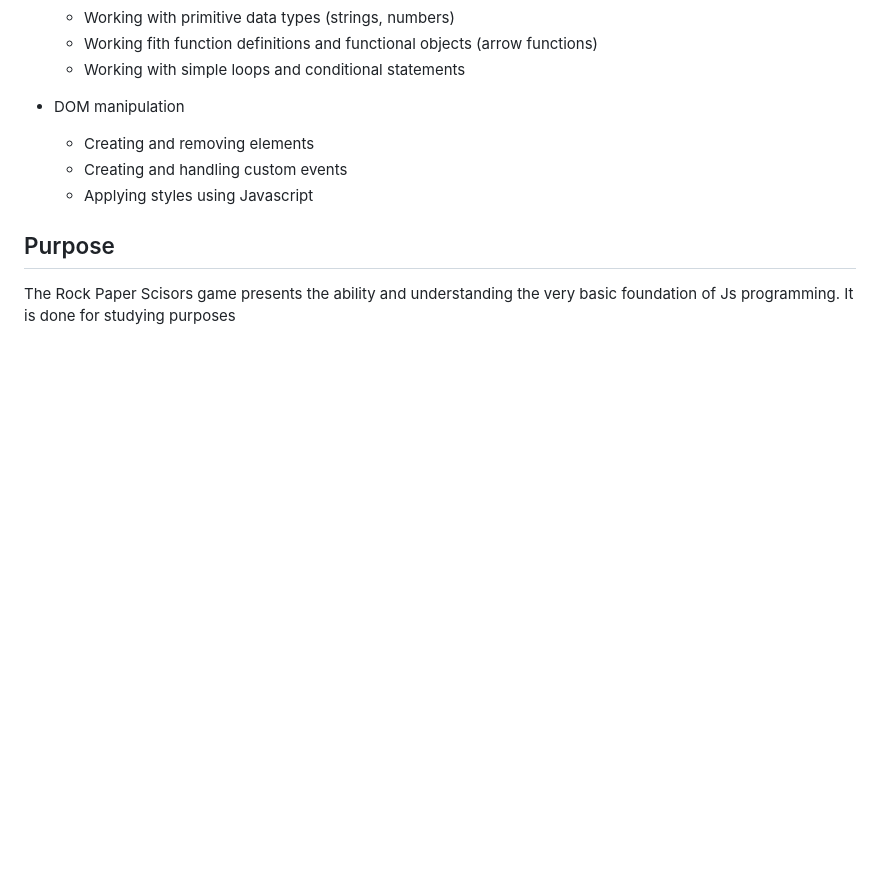
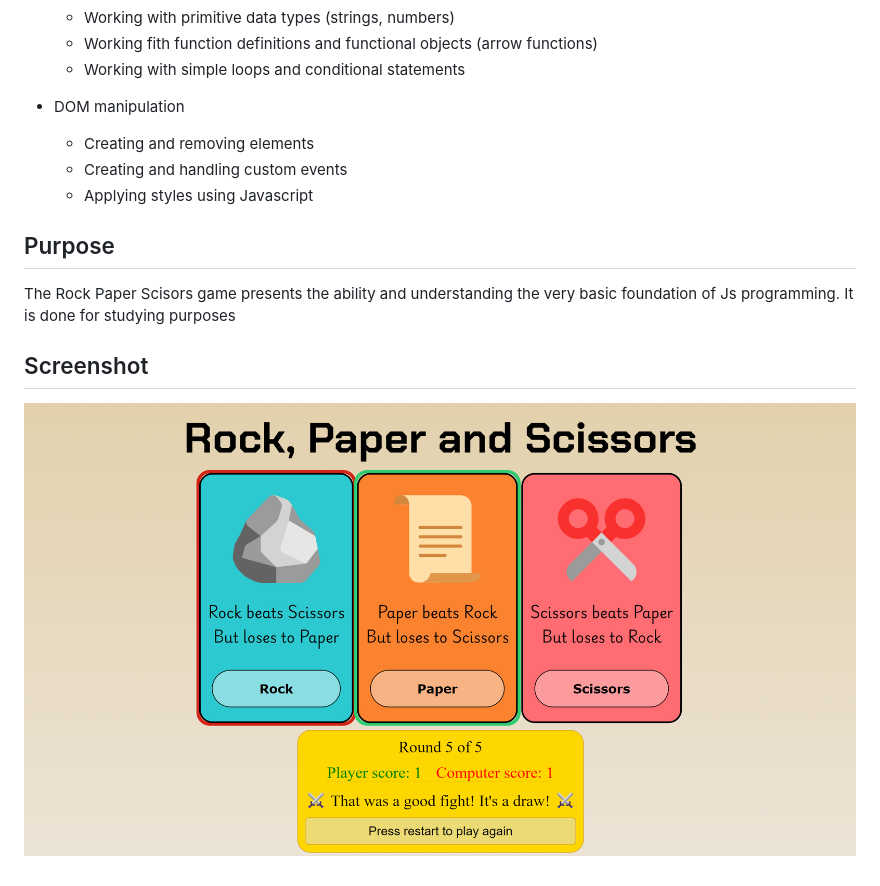
Before and after one commit to yurii-ruban/top-rock-paper-scissors, a Markdown page: README.md, the part around the change. Rendered like a GitHub page; pictures changed too: img/Screenchot.png (added); blank space fills up the shorter version.

```diff
--- a/README.md
+++ b/README.md
@@ -17,3 +17,6 @@ https://yurii-ruban.github.io/top-rock-paper-scissors
 
 ## Purpose
 The Rock Paper Scisors game presents the ability and understanding the very basic foundation of Js programming. It is done for studying purposes
+
+## Screenshot
+![Screenshot](./img/Screenchot.png)
```
